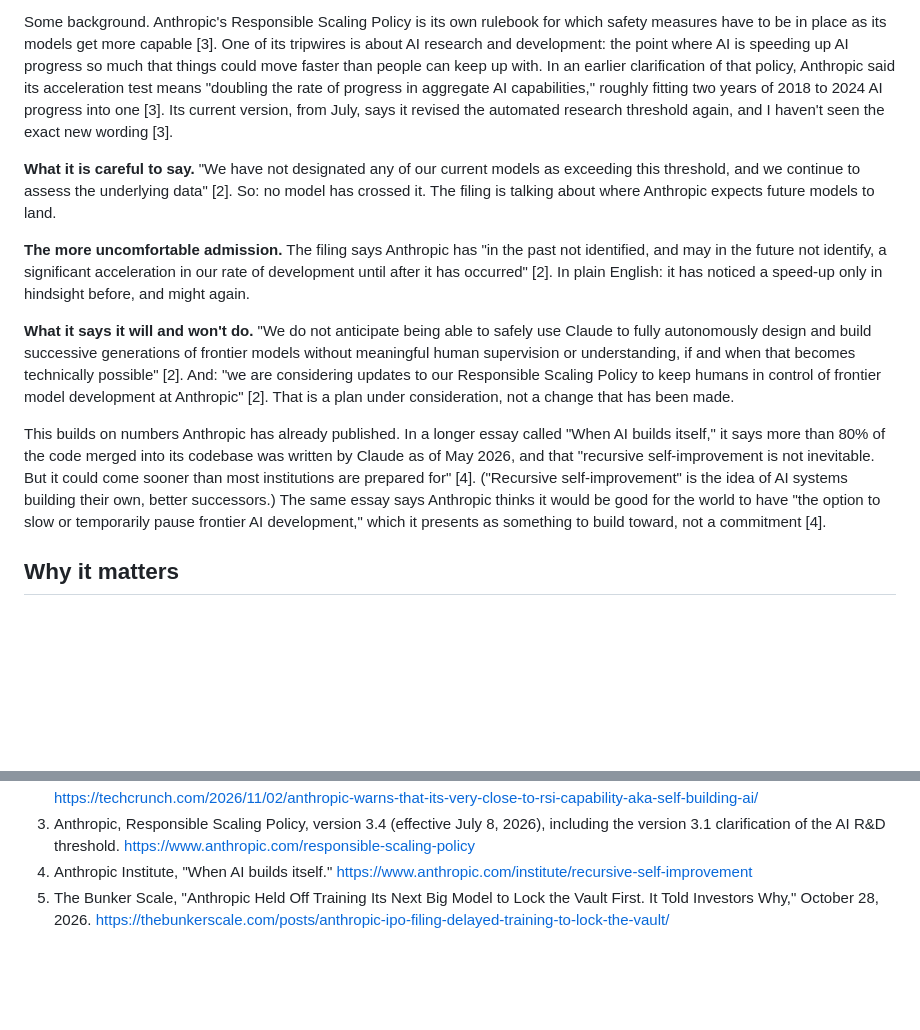
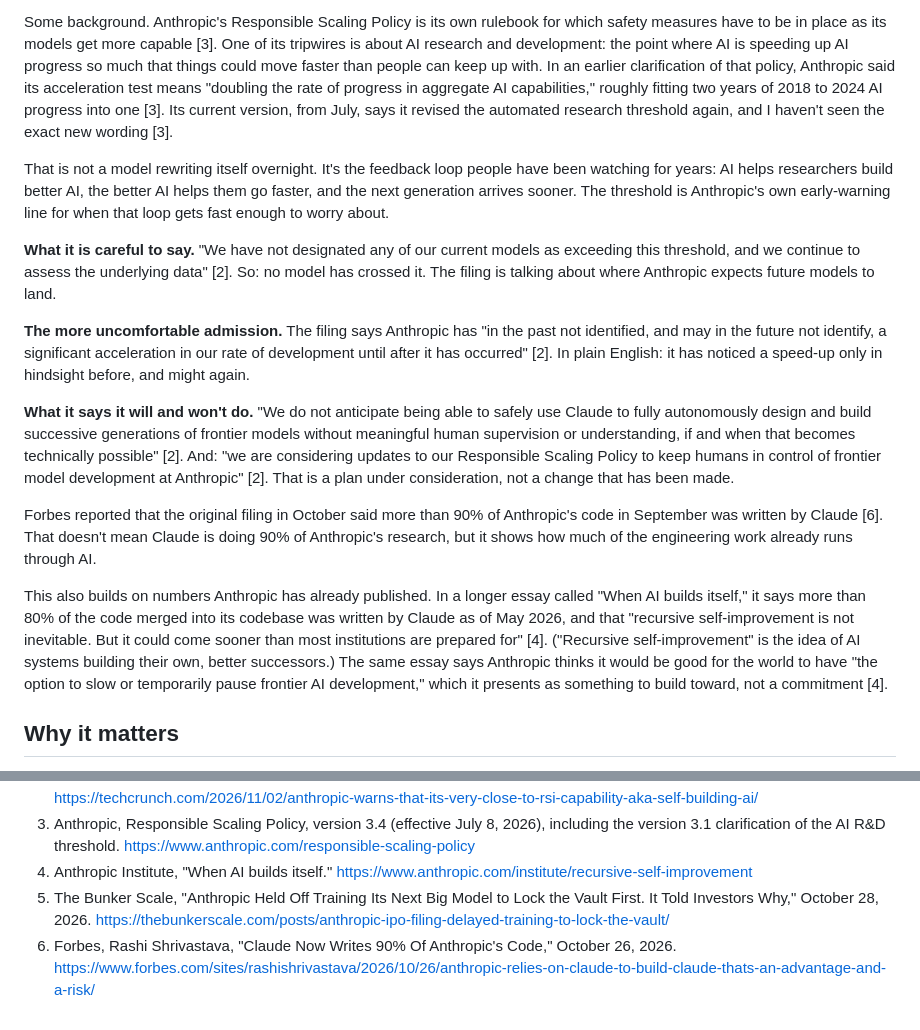
Before and after one commit to hnt504/thebunkerscale-site, a Markdown page: content/posts/anthropic-may-imminently-meet-its-own-ai-acceleration-threshold.md, 2 parts joined by grey strips. Rendered like a GitHub page; blank space fills up the shorter version.

```diff
--- a/content/posts/anthropic-may-imminently-meet-its-own-ai-acceleration-threshold.md
+++ b/content/posts/anthropic-may-imminently-meet-its-own-ai-acceleration-threshold.md
@@ -18,13 +18,17 @@ Anthropic has filed an updated version of its paperwork to sell shares to the pu
 
 Some background. Anthropic's Responsible Scaling Policy is its own rulebook for which safety measures have to be in place as its models get more capable [3]. One of its tripwires is about AI research and development: the point where AI is speeding up AI progress so much that things could move faster than people can keep up with. In an earlier clarification of that policy, Anthropic said its acceleration test means "doubling the rate of progress in aggregate AI capabilities," roughly fitting two years of 2018 to 2024 AI progress into one [3]. Its current version, from July, says it revised the automated research threshold again, and I haven't seen the exact new wording [3].
 
+That is not a model rewriting itself overnight. It's the feedback loop people have been watching for years: AI helps researchers build better AI, the better AI helps them go faster, and the next generation arrives sooner. The threshold is Anthropic's own early-warning line for when that loop gets fast enough to worry about.
+
 **What it is careful to say.** "We have not designated any of our current models as exceeding this threshold, and we continue to assess the underlying data" [2]. So: no model has crossed it. The filing is talking about where Anthropic expects future models to land.
 
 **The more uncomfortable admission.** The filing says Anthropic has "in the past not identified, and may in the future not identify, a significant acceleration in our rate of development until after it has occurred" [2]. In plain English: it has noticed a speed-up only in hindsight before, and might again.
 
 **What it says it will and won't do.** "We do not anticipate being able to safely use Claude to fully autonomously design and build successive generations of frontier models without meaningful human supervision or understanding, if and when that becomes technically possible" [2]. And: "we are considering updates to our Responsible Scaling Policy to keep humans in control of frontier model development at Anthropic" [2]. That is a plan under consideration, not a change that has been made.
 
-This builds on numbers Anthropic has already published. In a longer essay called "When AI builds itself," it says more than 80% of the code merged into its codebase was written by Claude as of May 2026, and that "recursive self-improvement is not inevitable. But it could come sooner than most institutions are prepared for" [4]. ("Recursive self-improvement" is the idea of AI systems building their own, better successors.) The same essay says Anthropic thinks it would be good for the world to have "the option to slow or temporarily pause frontier AI development," which it presents as something to build toward, not a commitment [4].
+Forbes reported that the original filing in October said more than 90% of Anthropic's code in September was written by Claude [6]. That doesn't mean Claude is doing 90% of Anthropic's research, but it shows how much of the engineering work already runs through AI.
+
+This also builds on numbers Anthropic has already published. In a longer essay called "When AI builds itself," it says more than 80% of the code merged into its codebase was written by Claude as of May 2026, and that "recursive self-improvement is not inevitable. But it could come sooner than most institutions are prepared for" [4]. ("Recursive self-improvement" is the idea of AI systems building their own, better successors.) The same essay says Anthropic thinks it would be good for the world to have "the option to slow or temporarily pause frontier AI development," which it presents as something to build toward, not a commitment [4].
 
 ## Why it matters
 
@@ -85,3 +90,4 @@ Bunker status: the shovel stays in the garage. The AI is not building its own re
 3. Anthropic, Responsible Scaling Policy, version 3.4 (effective July 8, 2026), including the version 3.1 clarification of the AI R&D threshold. https://www.anthropic.com/responsible-scaling-policy
 4. Anthropic Institute, "When AI builds itself." https://www.anthropic.com/institute/recursive-self-improvement
 5. The Bunker Scale, "Anthropic Held Off Training Its Next Big Model to Lock the Vault First. It Told Investors Why," October 28, 2026. https://thebunkerscale.com/posts/anthropic-ipo-filing-delayed-training-to-lock-the-vault/
+6. Forbes, Rashi Shrivastava, "Claude Now Writes 90% Of Anthropic's Code," October 26, 2026. https://www.forbes.com/sites/rashishrivastava/2026/10/26/anthropic-relies-on-claude-to-build-claude-thats-an-advantage-and-a-risk/
```
Also changed, not shown: other parts of content/posts/anthropic-may-imminently-meet-its-own-ai-acceleration-threshold.md (+9 -8 lines).
